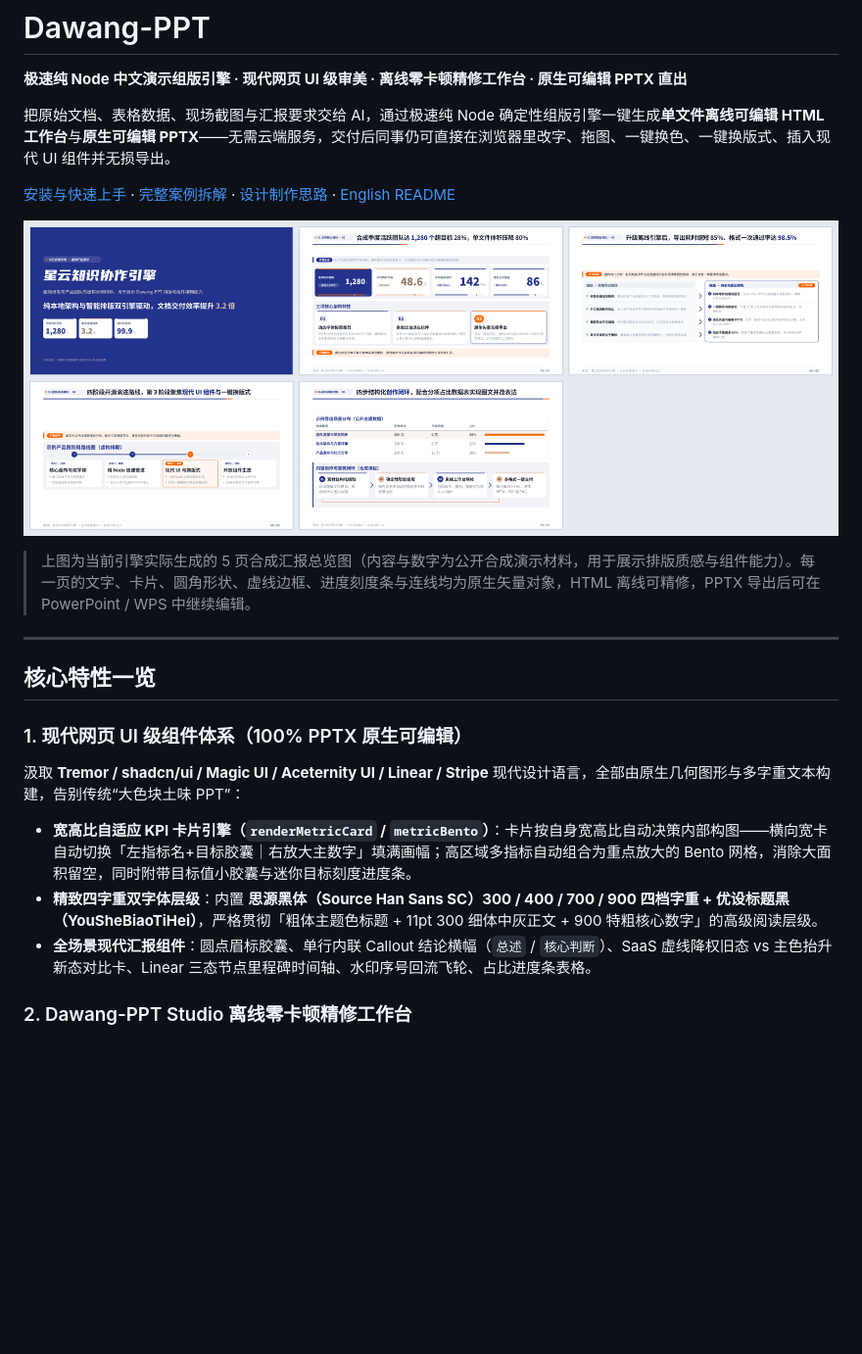
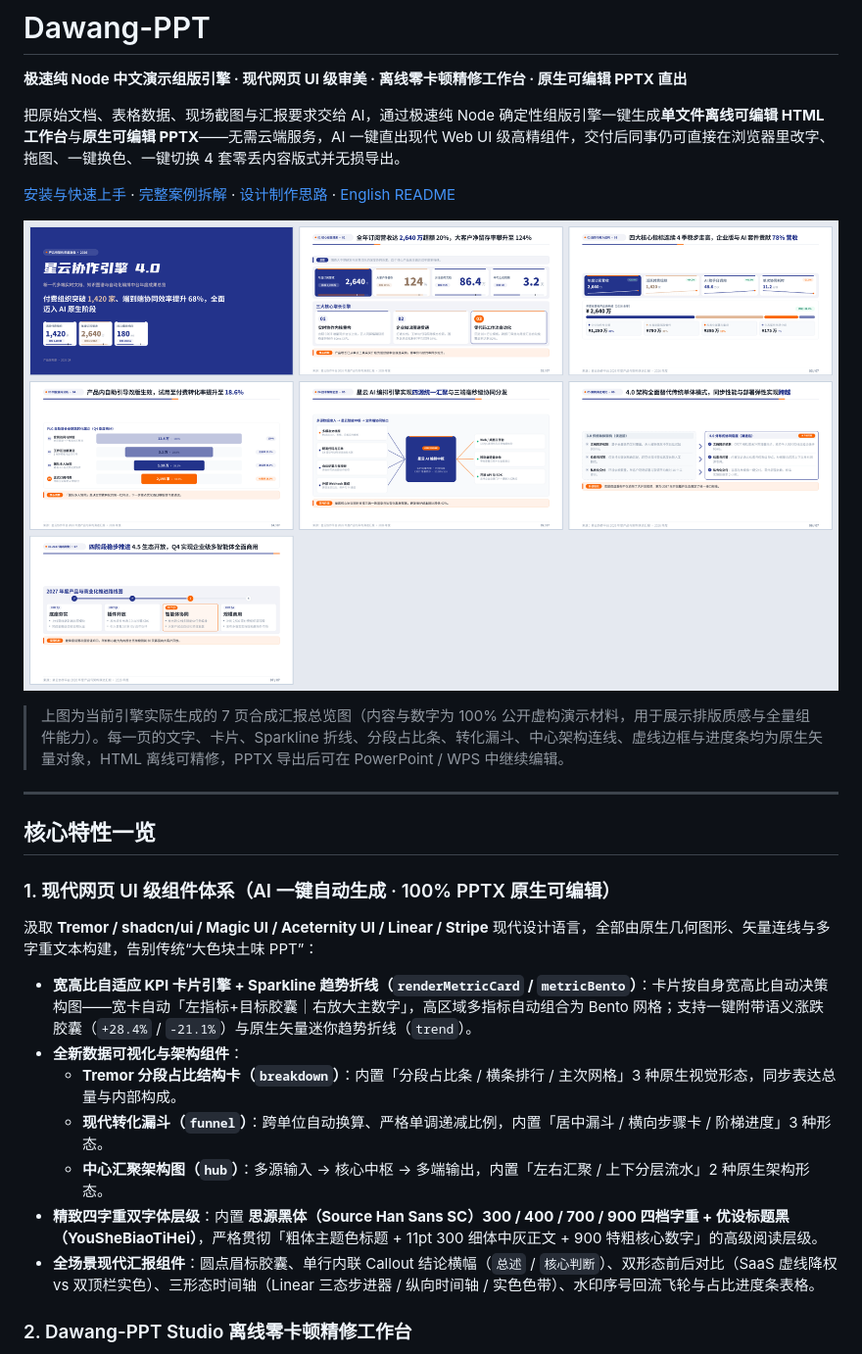
Before and after one commit to mujingquan835/Dawang-ppt, a Markdown page: README.md, the part around one of its changes. Shown at 98% size. GitHub-like rendering; pictures changed too: docs/images/showcase-overview.png; blank space fills up the shorter version.

Commit message:
feat: add Sparkline KPI, Breakdown, Funnel, Hub components & engine-native 4-variant zero-loss layout switcher

```diff
--- a/README.md
+++ b/README.md
@@ -2,7 +2,7 @@
 
 **极速纯 Node 中文演示组版引擎 · 现代网页 UI 级审美 · 离线零卡顿精修工作台 · 原生可编辑 PPTX 直出**
 
-把原始文档、表格数据、现场截图与汇报要求交给 AI，通过极速纯 Node 确定性组版引擎一键生成**单文件离线可编辑 HTML 工作台**与**原生可编辑 PPTX**——无需云端服务，交付后同事仍可直接在浏览器里改字、拖图、一键换色、一键换版式、插入现代 UI 组件并无损导出。
+把原始文档、表格数据、现场截图与汇报要求交给 AI，通过极速纯 Node 确定性组版引擎一键生成**单文件离线可编辑 HTML 工作台**与**原生可编辑 PPTX**——无需云端服务，AI 一键直出现代 Web UI 级高精组件，交付后同事仍可直接在浏览器里改字、拖图、一键换色、一键切换 4 套零丢内容版式并无损导出。
 
 [安装与快速上手](docs/USAGE.md) · [完整案例拆解](docs/SHOWCASE.md) · [设计制作思路](docs/APPROACH.md) · [English README](README.en.md)
 
@@ -10,15 +10,19 @@
 
-> 上图为当前引擎实际生成的 5 页合成汇报总览图（内容与数字为公开合成演示材料，用于展示排版质感与组件能力）。每一页的文字、卡片、圆角形状、虚线边框、进度刻度条与连线均为原生矢量对象，HTML 离线可精修，PPTX 导出后可在 PowerPoint / WPS 中继续编辑。
+> 上图为当前引擎实际生成的 7 页合成汇报总览图（内容与数字为 100% 公开虚构演示材料，用于展示排版质感与全量组件能力）。每一页的文字、卡片、Sparkline 折线、分段占比条、转化漏斗、中心架构连线、虚线边框与进度条均为原生矢量对象，HTML 离线可精修，PPTX 导出后可在 PowerPoint / WPS 中继续编辑。
 
 ---
 
 ## 核心特性一览
 
-### 1. 现代网页 UI 级组件体系（100% PPTX 原生可编辑）
-汲取 **Tremor / shadcn/ui / Magic UI / Aceternity UI / Linear / Stripe** 现代设计语言，全部由原生几何图形与多字重文本构建，告别传统“大色块土味 PPT”：
-- **宽高比自适应 KPI 卡片引擎（`renderMetricCard` / `metricBento`）**：卡片按自身宽高比自动决策内部构图——横向宽卡自动切换「左指标名+目标胶囊｜右放大主数字」填满画幅；高区域多指标自动组合为重点放大的 Bento 网格，消除大面积留空，同时附带目标值小胶囊与迷你目标刻度进度条。
+### 1. 现代网页 UI 级组件体系（AI 一键自动生成 · 100% PPTX 原生可编辑）
+汲取 **Tremor / shadcn/ui / Magic UI / Aceternity UI / Linear / Stripe** 现代设计语言，全部由原生几何图形、矢量连线与多字重文本构建，告别传统“大色块土味 PPT”：
+- **宽高比自适应 KPI 卡片引擎 + Sparkline 趋势折线（`renderMetricCard` / `metricBento`）**：卡片按自身宽高比自动决策构图——宽卡自动「左指标+目标胶囊｜右放大主数字」，高区域多指标自动组合为 Bento 网格；支持一键附带语义涨跌胶囊（`+28.4%` / `-21.1%`）与原生矢量迷你趋势折线（`trend`）。
+- **全新数据可视化与架构组件**：
+  - **Tremor 分段占比结构卡（`breakdown`）**：内置「分段占比条 / 横条排行 / 主次网格」3 种原生视觉形态，同步表达总量与内部构成。
+  - **现代转化漏斗（`funnel`）**：跨单位自动换算、严格单调递减比例，内置「居中漏斗 / 横向步骤卡 / 阶梯进度」3 种形态。
+  - **中心汇聚架构图（`hub`）**：多源输入 → 核心中枢 → 多端输出，内置「左右汇聚 / 上下分层流水」2 种原生架构形态。
 - **精致四字重双字体层级**：内置 **思源黑体（Source Han Sans SC）300 / 400 / 700 / 900 四档字重 + 优设标题黑（YouSheBiaoTiHei）**，严格贯彻「粗体主题色标题 + 11pt 300 细体中灰正文 + 900 特粗核心数字」的高级阅读层级。
-- **全场景现代汇报组件**：圆点眉标胶囊、单行内联 Callout 结论横幅（`总述` / `核心判断`）、SaaS 虚线降权旧态 vs 主色抬升新态对比卡、Linear 三态节点里程碑时间轴、水印序号回流飞轮、占比进度条表格。
+- **全场景现代汇报组件**：圆点眉标胶囊、单行内联 Callout 结论横幅（`总述` / `核心判断`）、双形态前后对比（SaaS 虚线降权 vs 双顶栏实色）、三形态时间轴（Linear 三态步进器 / 纵向时间轴 / 实色色带）、水印序号回流飞轮与占比进度条表格。
 
 ### 2. Dawang-PPT Studio 离线零卡顿精修工作台
 交付的单个 `.html` 文件即是一个完整的轻量级在线演示编辑器（支持 `file://` 离线秒开，通过动态字体子集化与图片池化体积瘦身 **80%**）：
```
Also changed, not shown: other parts of README.md (+4 -5 lines), README.en.md (+5 -6 lines), skills/dawang-ppt/SKILL.md (+32 -6 lines), docs/images/editor-overview.png, 11 other files.
